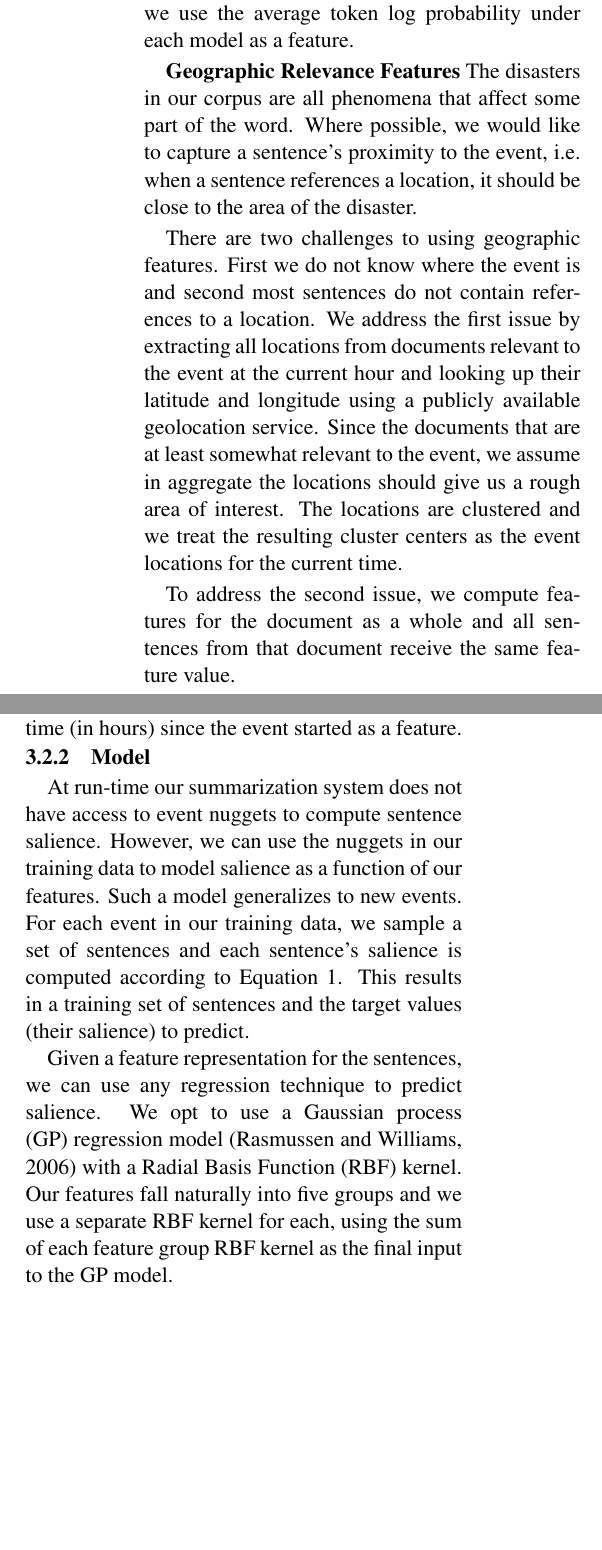
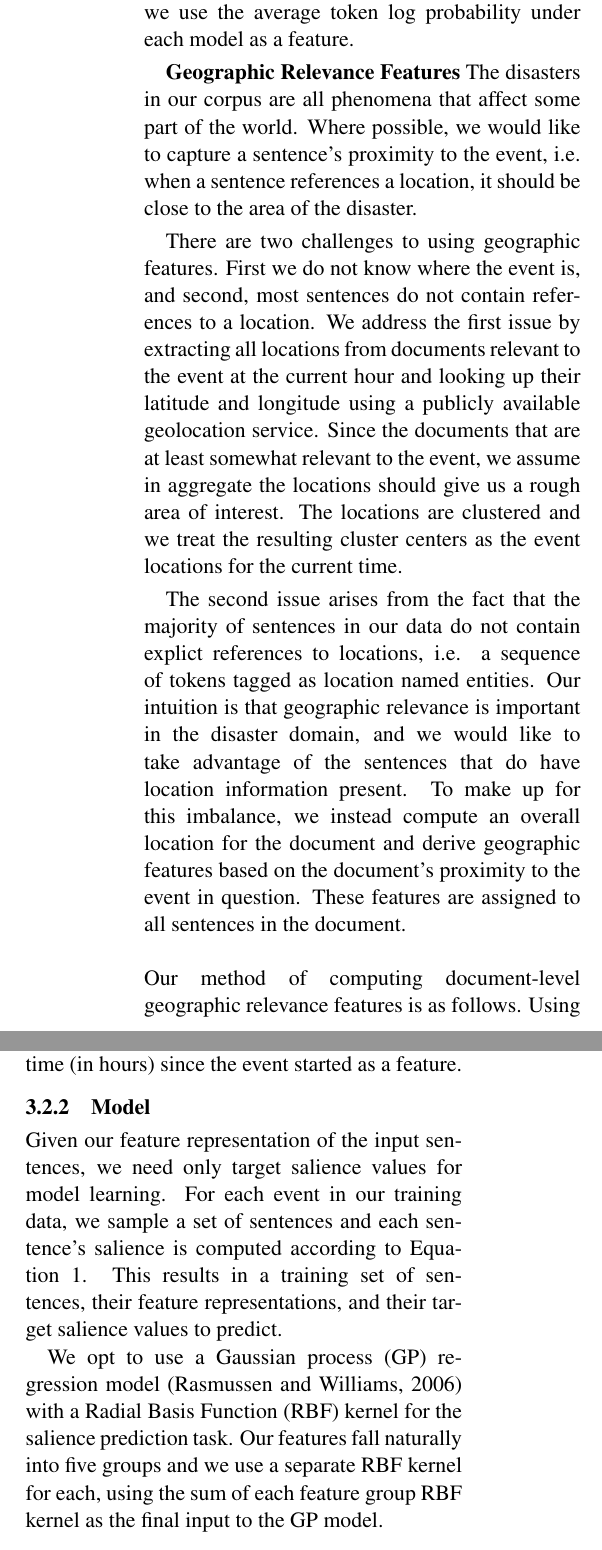
Before and after one commit to kedz/ts-sigir-2015, a LaTeX paper (acl2015.tex, which reads methods.tex): two parts of the columns of page 4 of 10, joined at a grey line, cut so that both start at the same text, the shorter picture padded with empty space. Compiled offline with pdfLaTeX.

Commit message:
Addressed comments. Fixed margins/sizings. Added authors.

```diff
--- a/acl2015.tex
+++ b/acl2015.tex
@@ -36,9 +36,9 @@
 \usepackage{titlesec}
 
 
-\titlespacing\section{0pt}{4pt plus 0pt minus 6pt}{4pt plus 0pt minus 4pt}
-\titlespacing\subsection{0pt}{4pt plus 0pt minus 6pt}{4pt plus 0pt minus 4pt}
-\titlespacing\subsubsection{0pt}{4pt plus 0pt minus 6pt}{4pt plus 0pt minus 4pt}
+%\titlespacing\section{0pt}{4pt plus 0pt minus 6pt}{4pt plus 0pt minus 4pt}
+%\titlespacing\subsection{0pt}{4pt plus 0pt minus 6pt}{4pt plus 0pt minus 4pt}
+%\titlespacing\subsubsection{0pt}{4pt plus 0pt minus 6pt}{4pt plus 0pt minus 4pt}
 %\setlength\titlebox{5cm}
 
 % You can expand the titlebox if you need extra space
--- a/methods.tex
+++ b/methods.tex
@@ -137,13 +143,13 @@ as a feature.
 \textbf{Geographic Relevance Features}
 %\fdcomment{need introduction here.  what are geographic features?}
 The disasters in our corpus are all phenomena that
-affect some part of the word.
+affect some part of the world.
 Where possible, we would like to capture a sentence's proximity to the event,
 i.e. when a sentence references a location, it should be close to the
 area of the disaster.
 
 There are two challenges to using geographic features. First we do not
-know where the event is and second most sentences do not contain references
+know where the event is, and second, most sentences do not contain references
 to a location.
 We address the first issue by extracting all locations from
 documents relevant to the event at the
@@ -158,10 +164,27 @@ and we treat the resulting cluster centers
 as the event locations for the current time.
 
 
-To address the second issue,
-we compute features for the document as a whole and all
-sentences from that document receive the same feature value.
-
+%\ckcomment{(Paragraphs in blue should replace last two paragraphs in geo relevance section)\\
+The second issue arises from the fact that the majority of sentences in our
+data do not contain explict references to locations, i.e. a sequence of tokens
+tagged as location named entities.
+Our intuition is that geographic relevance is important in the disaster
+domain, and we would like to take advantage of the sentences that do have
+location information present. To make up for this imbalance, we
+%Extracting features for just these sentences
+%would leave
+% Last sentence is unclear
+%Assigning a null or default value to sentences without explicit location is
+%not a viable option as
+%the imbalance of null/default values would make it difficult for the model
+%to learn meaningful weights for these features.
+% also unclear
+instead compute an overall location for the document and derive
+geographic features based on the document's proximity to the event in
+question.
+These features are assigned to all sentences in the document.\\\\
+Our method of computing document-level geographic relevance features is as
+follows.
 Using the locations in each document, we compute the median distance to the
 nearest event location. Because document position is a good indicator
 of importance we also compute the distance of the first mentioned
@@ -259,27 +296,46 @@ We also use the time (in hours) since the event started as a feature.
 %
 
 \subsubsection{Model}
-
-At run-time
-our summarization system
-does not have access to event nuggets to compute sentence salience.
-However, we can use the nuggets
-in our training data to model salience as a function of our features.
-Such a model generalizes to new events.
+%\ckcomment{(replace section with this)\\
+Given our feature representation of the input sentences, we need only target
+salience values for model learning.
 For each event in our training data, we sample a set of sentences and  each
 sentence's salience is computed according to Equation \ref{eq:salience}.
-This results in a training set of sentences and the target values
-(their salience) to predict.
+This results in a training set of sentences, their feature representations,
+and their target salience values to predict.
 
-
-Given a feature representation for the sentences, we can use
-any regression technique to predict salience.
+%Given the feature representation/salience pairs, we can use
+%any regression technique to predict salience.
 We opt to use a Gaussian process (GP) regression model
 \cite{rasmussen:gaussian-process-book} with a Radial Basis Function (RBF)
-kernel.
+kernel for the salience prediction task.
 Our features fall naturally into five groups and we use a separate RBF kernel
 for each, using the sum of each feature group RBF kernel as the final input
 to the GP model.
+%}
+
+
+%At run-time
+%our summarization system
+%does not have access to event nuggets to compute sentence salience.
+%However, we can use the nuggets
+%in our training data to model salience as a function of our features.
+%Such a model generalizes to new events.
+%For each event in our training data, we sample a set of sentences and  each
+%sentence's salience is computed according to Equation \ref{eq:salience}.
+%This results in a training set of sentences and the target values
+%(their salience) to predict.
+%
+%Given a feature representation for the sentences, we can use
+%any regression technique to predict salience.
+%We opt to use a Gaussian process (GP) regression model
+%\cite{rasmussen:gaussian-process-book} with a Radial Basis Function (RBF)
+%kernel.
+%Our features fall naturally into five groups and we use a separate RBF kernel
+%for each, using the sum of each feature group RBF kernel as the final input
+%to the GP model.
+
+
 %GP regressors are a
 %class of data-driven, non-parametric model generalizing the multi-variate
 %Gaussian to the infinite dimensional setting.
```
Also changed, not shown: experiments.tex (+3 -3 lines), introduction.tex (+1 -1 lines), relatedwork.tex (+1 -1 lines), results.tex (+3 -3 lines), rouge_cum.tex (+1 -1 lines), acl2015.tex (20 more changed lines), methods.tex (36 more changed lines).
